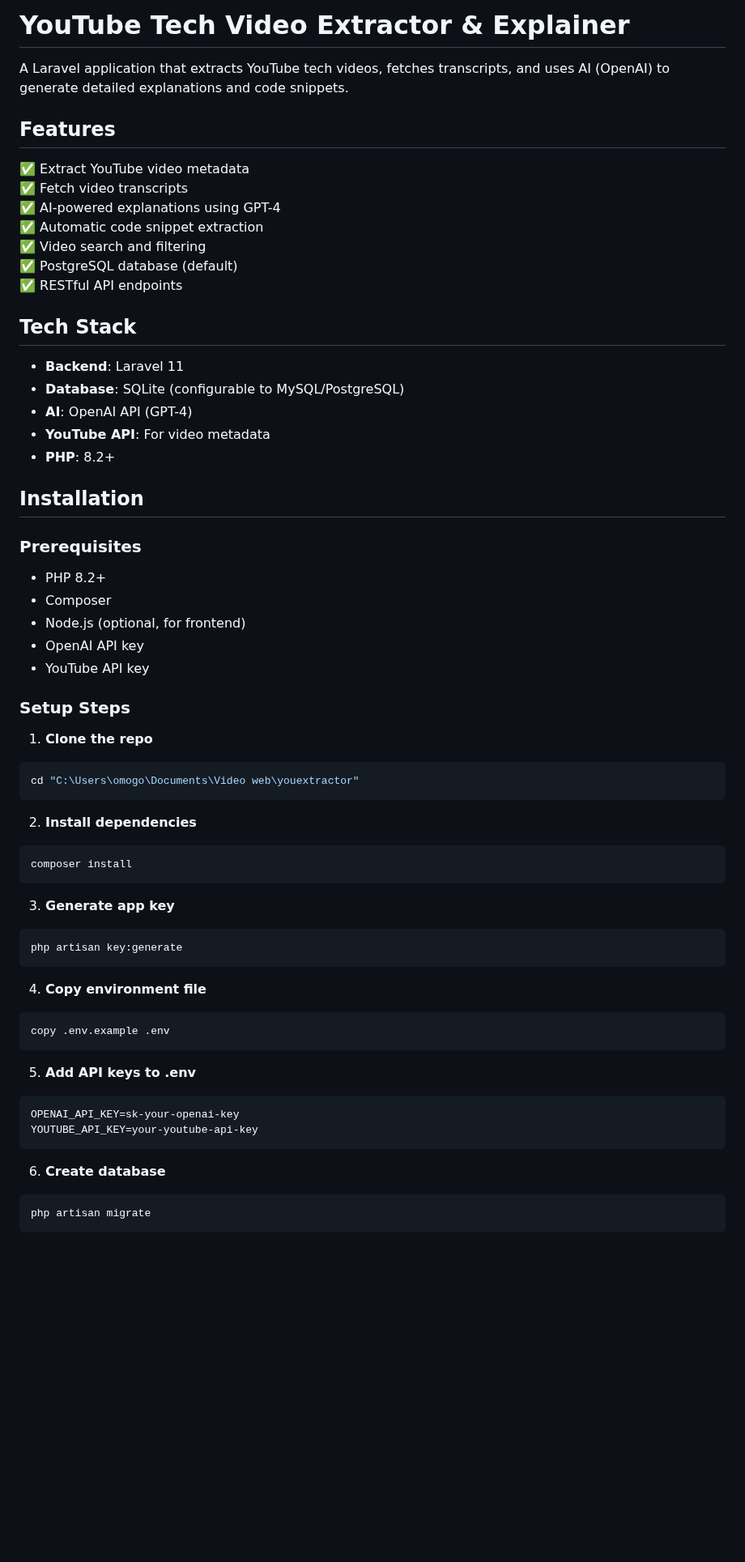
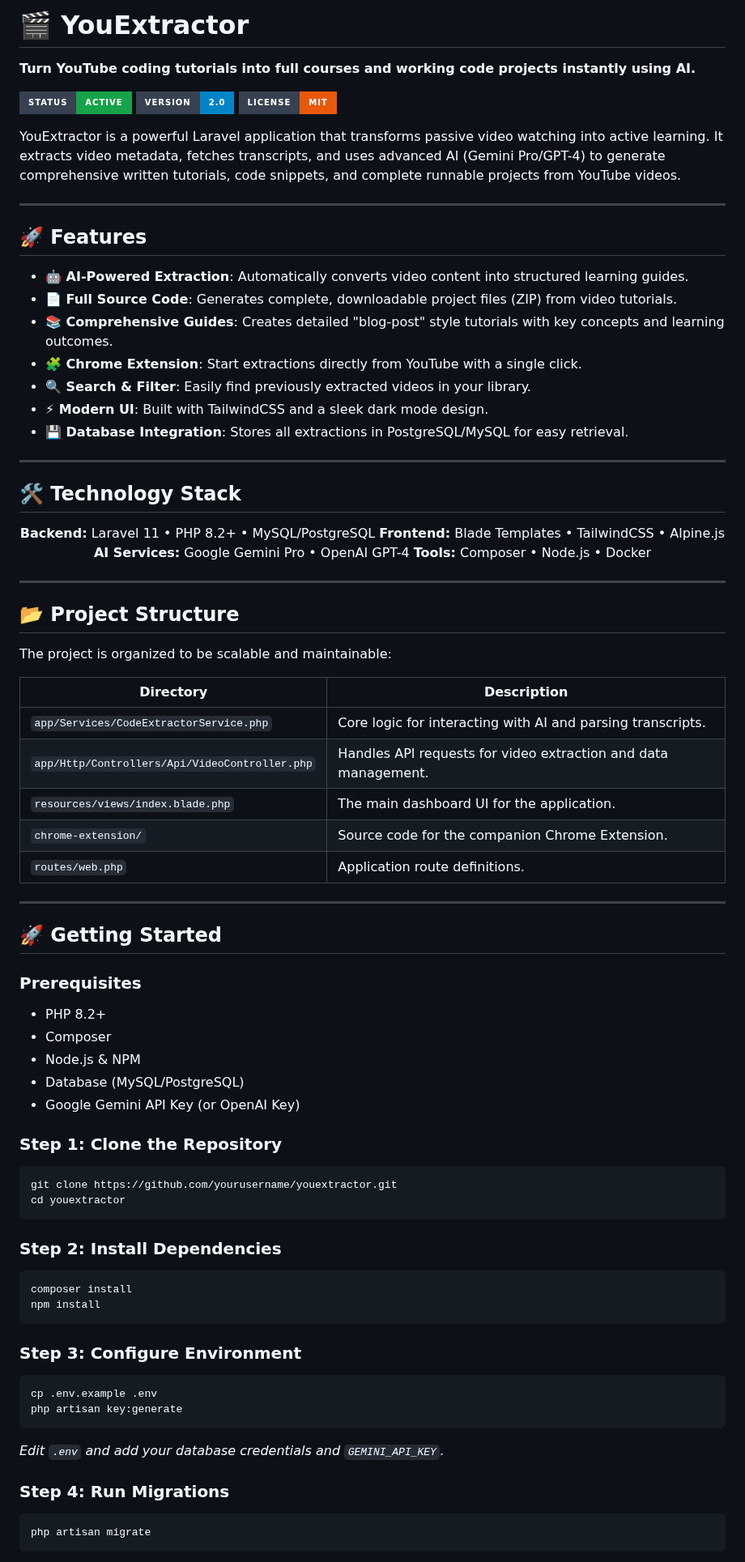
Before and after one commit to onyedika-glitch/youextractor, a Markdown page: youextractor/README.md, the part around one of its changes. Shown at 81% size. Drawn GitHub-style; badges without logos; blank space fills up the shorter version.

````diff
--- a/youextractor/README.md
+++ b/youextractor/README.md
@@ -1,63 +1,81 @@
-# YouTube Tech Video Extractor & Explainer
+# 🎬 YouExtractor
 
-A Laravel application that extracts YouTube tech videos, fetches transcripts, and uses AI (OpenAI) to generate detailed explanations and code snippets.
+**Turn YouTube coding tutorials into full courses and working code projects instantly using AI.**
 
-## Features
+[![Modules](https://img.shields.io/badge/STATUS-ACTIVE-374151?style=for-the-badge&labelColor=374151&color=16a34a)]()  [![Level](https://img.shields.io/badge/VERSION-2.0-374151?style=for-the-badge&labelColor=374151&color=0284c7)]()  [![Type](https://img.shields.io/badge/LICENSE-MIT-374151?style=for-the-badge&labelColor=374151&color=ea580c)]()
 
-✅ Extract YouTube video metadata
-✅ Fetch video transcripts
-✅ AI-powered explanations using GPT-4
-✅ Automatic code snippet extraction
-✅ Video search and filtering
-✅ PostgreSQL database (default)
-✅ RESTful API endpoints
+YouExtractor is a powerful Laravel application that transforms passive video watching into active learning. It extracts video metadata, fetches transcripts, and uses advanced AI (Gemini Pro/GPT-4) to generate comprehensive written tutorials, code snippets, and complete runnable projects from YouTube videos.
 
-## Tech Stack
+---
 
-- **Backend**: Laravel 11
-- **Database**: SQLite (configurable to MySQL/PostgreSQL)
-- **AI**: OpenAI API (GPT-4)
-- **YouTube API**: For video metadata
-- **PHP**: 8.2+
+## 🚀 Features
 
-## Installation
+*   **🤖 AI-Powered Extraction**: Automatically converts video content into structured learning guides.
+*   **📄 Full Source Code**: Generates complete, downloadable project files (ZIP) from video tutorials.
+*   **📚 Comprehensive Guides**: Creates detailed "blog-post" style tutorials with key concepts and learning outcomes.
+*   **🧩 Chrome Extension**: Start extractions directly from YouTube with a single click.
+*   **🔍 Search & Filter**: Easily find previously extracted videos in your library.
+*   **⚡ Modern UI**: Built with TailwindCSS and a sleek dark mode design.
+*   **💾 Database Integration**: Stores all extractions in PostgreSQL/MySQL for easy retrieval.
+
+---
+
+## 🛠️ Technology Stack
+
+<div align="center">
+
+**Backend:** Laravel 11 • PHP 8.2+ • MySQL/PostgreSQL
+**Frontend:** Blade Templates • TailwindCSS • Alpine.js
+**AI Services:** Google Gemini Pro • OpenAI GPT-4
+**Tools:** Composer • Node.js • Docker
+
+</div>
+
+---
+
+## 📂 Project Structure
+
+The project is organized to be scalable and maintainable:
+
+| Directory | Description |
+|------|-------------|
+| `app/Services/CodeExtractorService.php` | Core logic for interacting with AI and parsing transcripts. |
+| `app/Http/Controllers/Api/VideoController.php` | Handles API requests for video extraction and data management. |
+| `resources/views/index.blade.php` | The main dashboard UI for the application. |
+| `chrome-extension/` | Source code for the companion Chrome Extension. |
+| `routes/web.php` | Application route definitions. |
+
+---
+
+## 🚀 Getting Started
 
 ### Prerequisites
-- PHP 8.2+
-- Composer
-- Node.js (optional, for frontend)
-- OpenAI API key
-- YouTube API key
+*   PHP 8.2+
+*   Composer
+*   Node.js & NPM
+*   Database (MySQL/PostgreSQL)
+*   Google Gemini API Key (or OpenAI Key)
 
-### Setup Steps
-
-1. **Clone the repo**
+### Step 1: Clone the Repository
 ```bash
-cd "C:\Users\omogo\Documents\Video web\youextractor"
+git clone https://github.com/yourusername/youextractor.git
+cd youextractor
 ```
 
-2. **Install dependencies**
+### Step 2: Install Dependencies
 ```bash
 composer install
+npm install
 ```
 
-3. **Generate app key**
+### Step 3: Configure Environment
 ```bash
+cp .env.example .env
 php artisan key:generate
 ```
+*Edit `.env` and add your database credentials and `GEMINI_API_KEY`.*
 
-4. **Copy environment file**
-```bash
-copy .env.example .env
-```
-
-5. **Add API keys to .env**
-```env
-OPENAI_API_KEY=sk-your-openai-key
-YOUTUBE_API_KEY=your-youtube-api-key
-```
-
-6. **Create database**
+### Step 4: Run Migrations
 ```bash
 php artisan migrate
 ```
````
Also changed, not shown: other parts of youextractor/README.md (+15 -155 lines), README.md (+90 -208 lines).
